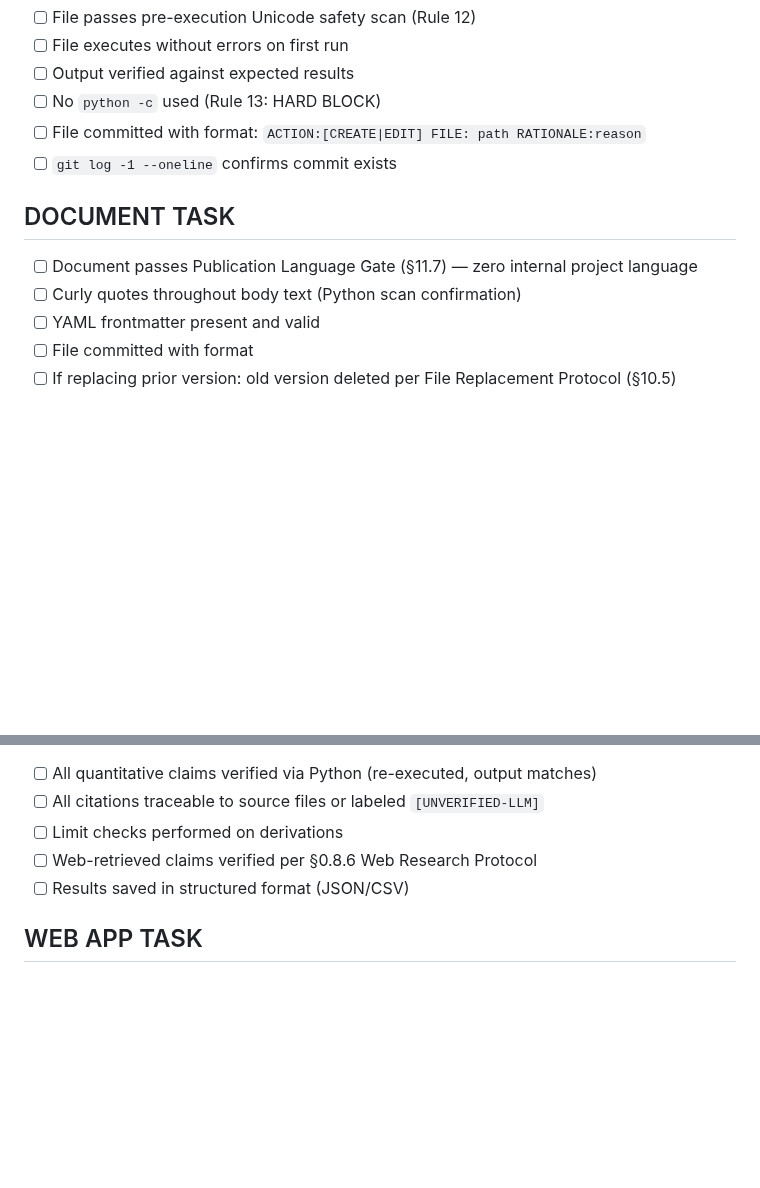
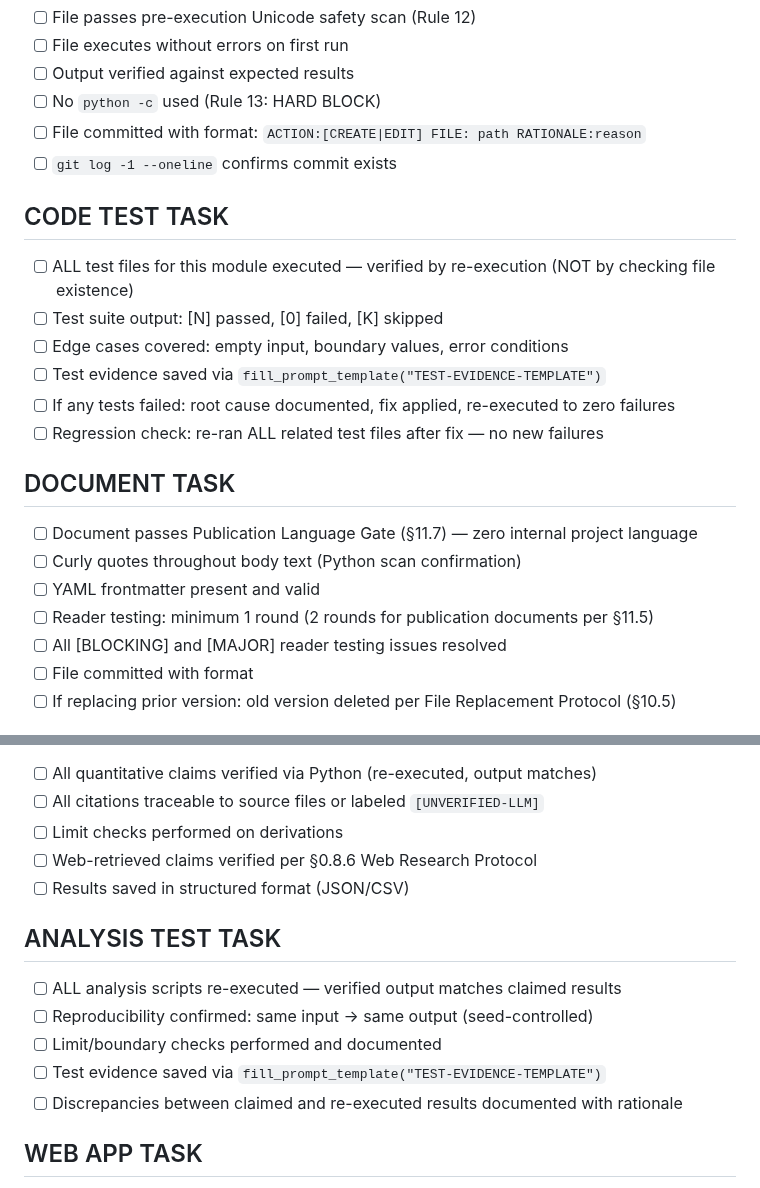
Before and after one commit to rwnq8/prompts, a Markdown page: templates/DEFINITION-OF-DONE-TEMPLATE.md, 2 parts joined by grey strips. Rendered like a GitHub page; blank space fills up the shorter version.

```diff
--- a/templates/DEFINITION-OF-DONE-TEMPLATE.md
+++ b/templates/DEFINITION-OF-DONE-TEMPLATE.md
@@ -16,11 +16,22 @@ A task is NOT complete until ALL applicable criteria are met. DoD is verified by
 - [ ] File committed with format: `ACTION:[CREATE|EDIT] FILE: path RATIONALE:reason`
 - [ ] `git log -1 --oneline` confirms commit exists
 
+## CODE TEST TASK
+
+- [ ] ALL test files for this module executed — verified by re-execution (NOT by checking file existence)
+- [ ] Test suite output: [N] passed, [0] failed, [K] skipped
+- [ ] Edge cases covered: empty input, boundary values, error conditions
+- [ ] Test evidence saved via `fill_prompt_template("TEST-EVIDENCE-TEMPLATE")`
+- [ ] If any tests failed: root cause documented, fix applied, re-executed to zero failures
+- [ ] Regression check: re-ran ALL related test files after fix — no new failures
+
 ## DOCUMENT TASK
 
 - [ ] Document passes Publication Language Gate (§11.7) — zero internal project language
 - [ ] Curly quotes throughout body text (Python scan confirmation)
 - [ ] YAML frontmatter present and valid
+- [ ] Reader testing: minimum 1 round (2 rounds for publication documents per §11.5)
+- [ ] All [BLOCKING] and [MAJOR] reader testing issues resolved
 - [ ] File committed with format
 - [ ] If replacing prior version: old version deleted per File Replacement Protocol (§10.5)
 
@@ -43,6 +54,14 @@ A task is NOT complete until ALL applicable criteria are met. DoD is verified by
 - [ ] Web-retrieved claims verified per §0.8.6 Web Research Protocol
 - [ ] Results saved in structured format (JSON/CSV)
 
+## ANALYSIS TEST TASK
+
+- [ ] ALL analysis scripts re-executed — verified output matches claimed results
+- [ ] Reproducibility confirmed: same input → same output (seed-controlled)
+- [ ] Limit/boundary checks performed and documented
+- [ ] Test evidence saved via `fill_prompt_template("TEST-EVIDENCE-TEMPLATE")`
+- [ ] Discrepancies between claimed and re-executed results documented with rationale
+
 ## WEB APP TASK
 
 - [ ] All interactive features verified working — click every button, test every input, confirm every mode
```
Also changed, not shown: templates/QA-QC-TESTING-PROTOCOL.md (added, +118 -0 lines), templates/TEST-EVIDENCE-TEMPLATE.md (added, +69 -0 lines).
